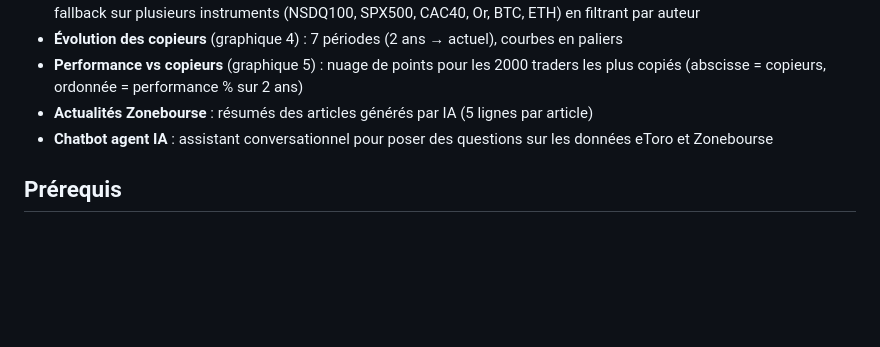
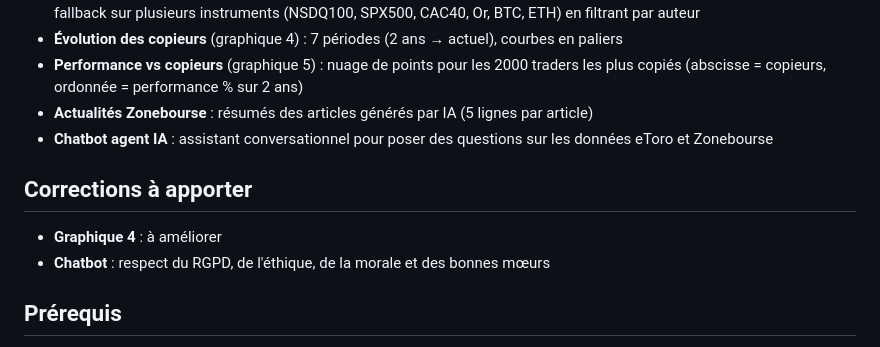
Before and after one commit to RomainR99/etoro_interface, a Markdown page: README.md, the part around the change. Drawn GitHub-style; blank space fills up the shorter version.

Commit message:
README: corrections à apporter (graph 4, chatbot RGPD éthique)
Made-with: Cursor

```diff
--- a/README.md
+++ b/README.md
@@ -13,6 +13,11 @@ Interface web pour visualiser le profil d'un trader eToro, comparer les performa
 - **Performance vs copieurs** (graphique 5) : nuage de points pour les 2000 traders les plus copiés (abscisse = copieurs, ordonnée = performance % sur 2 ans)
 - **Actualités Zonebourse** : résumés des articles générés par IA (5 lignes par article)
 - **Chatbot agent IA** : assistant conversationnel pour poser des questions sur les données eToro et Zonebourse
+
+## Corrections à apporter
+
+- **Graphique 4** : à améliorer
+- **Chatbot** : respect du RGPD, de l'éthique, de la morale et des bonnes mœurs
 
 
 ## Prérequis
```
